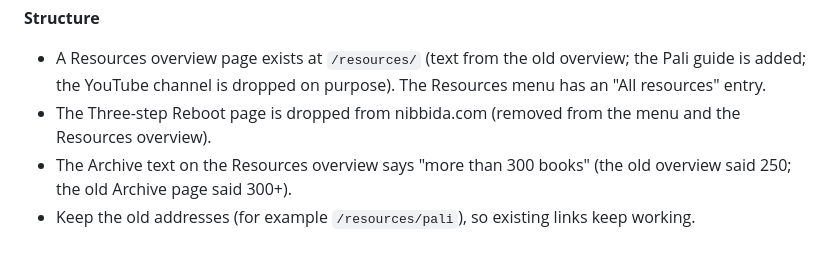
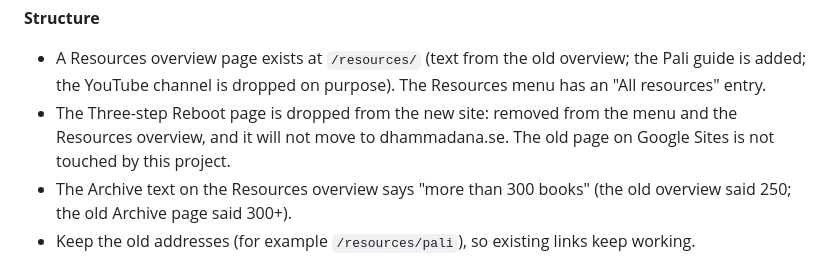
Before and after one commit to nibbidadhamma/nibbida, a Markdown page: DECISIONS.md, the part around the change. GitHub-like rendering.

Commit message:
Record that the Reboot page does not move to dhammadana.se
Co-Authored-By: Claude Sonnet 5.5 <noreply@anthropic.com>
Claude-Session: https://claude.ai/code/session_01MrS3UUfdanBvLFZNBABU5Y

```diff
--- a/DECISIONS.md
+++ b/DECISIONS.md
@@ -16,7 +16,7 @@ Recorded from conversations with Jayadhamma Bhikkhu, 22 October 2026. Only what
 
 **Structure**
 - A Resources overview page exists at `/resources/` (text from the old overview; the Pali guide is added; the YouTube channel is dropped on purpose). The Resources menu has an "All resources" entry.
-- The Three-step Reboot page is dropped from nibbida.com (removed from the menu and the Resources overview).
+- The Three-step Reboot page is dropped from the new site: removed from the menu and the Resources overview, and it will not move to dhammadana.se. The old page on Google Sites is not touched by this project.
 - The Archive text on the Resources overview says "more than 300 books" (the old overview said 250; the old Archive page said 300+).
 - Keep the old addresses (for example `/resources/pali`), so existing links keep working.
 - People suggest additions (map places, archive books) by email link. No Google forms or folders.
```
